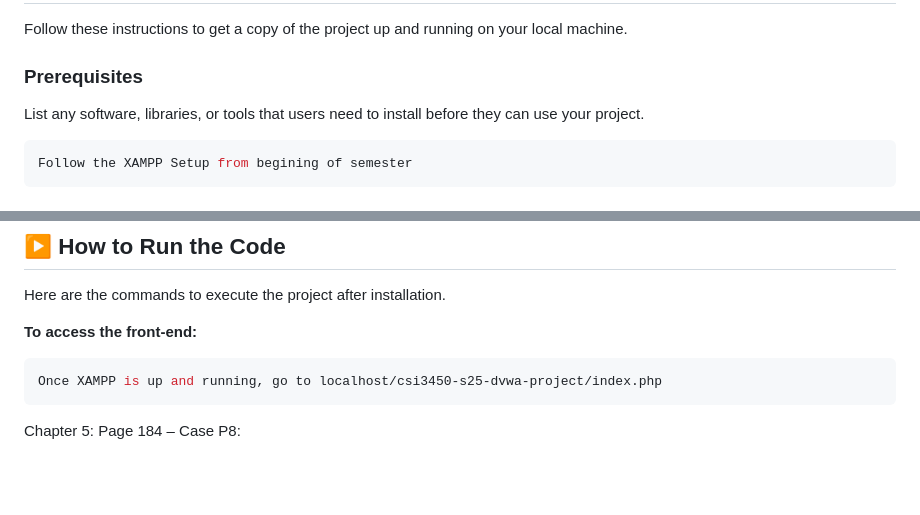
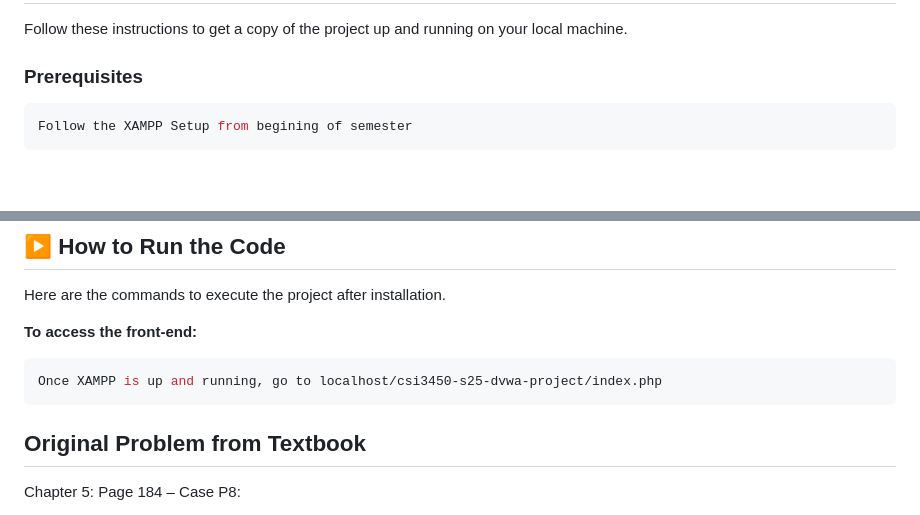
Before and after one commit to georgimark/csi3450-s25-DVWA-project, a Markdown page: README.md, 2 parts joined by grey strips. Rendered like a GitHub page; blank space fills up the shorter version.

Commit message:
including original problem in readme

````diff
--- a/README.md
+++ b/README.md
@@ -30,8 +30,6 @@ Follow these instructions to get a copy of the project up and running on your lo
 
 ### Prerequisites
 
-List any software, libraries, or tools that users need to install before they can use your project.
-
 ```bash
 Follow the XAMPP Setup from begining of semester
 ```
@@ -56,6 +54,8 @@ Once XAMPP is up and running, go to localhost/csi3450-s25-dvwa-project/index.php
 ```
 
 
+## Original Problem from Textbook
+
 Chapter 5: Page 184 – Case P8:
 
 “Martial Arts R Us” (MARU) needs a database. MARU is a martial arts school with hundreds of students. The database must keep track of all of the classes that are offered, who is assigned to teach each class, and which students attend each class. Also, it is important to track the progress of each student as they advance. Create a complete Crow’s Foot ERD for these requirements:
````
